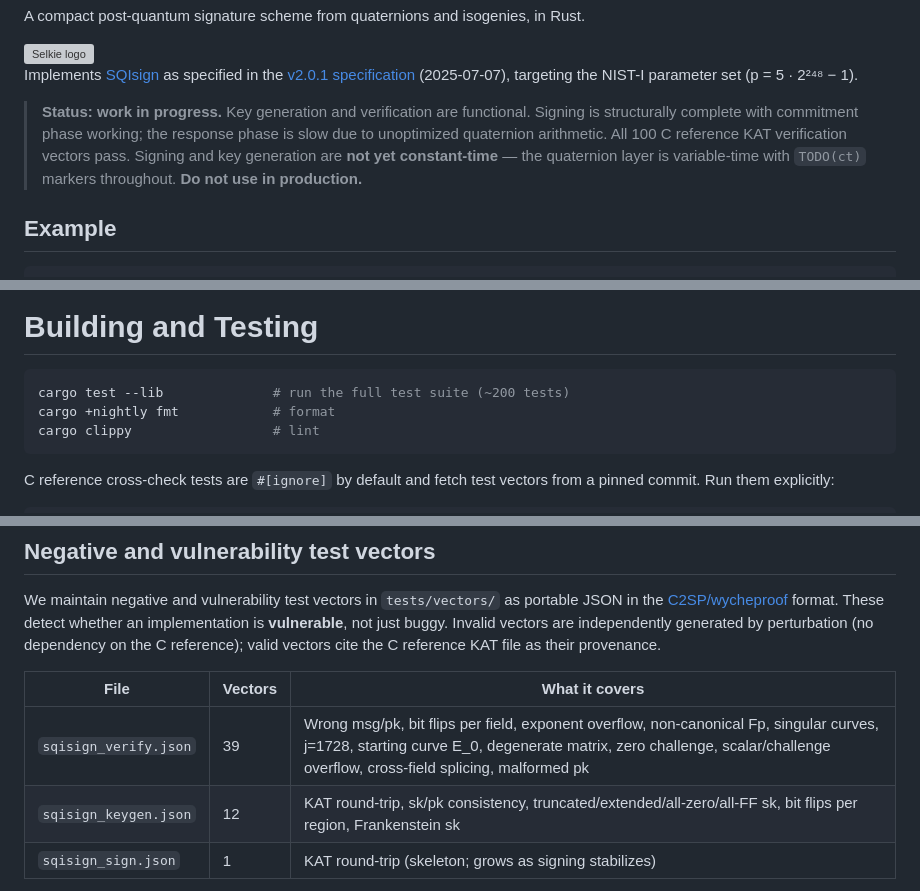
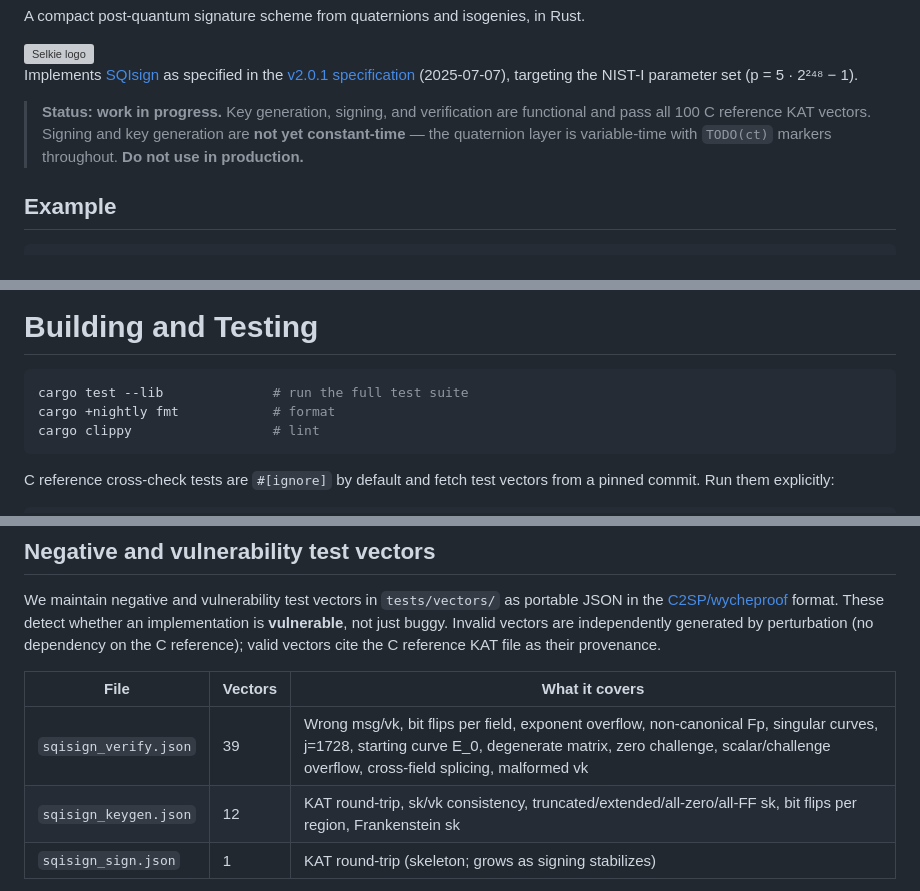
Before and after one commit to selkie-cryptography/sqisign-selkie, a Markdown page: README.md, 3 parts joined by grey strips. Rendered like a GitHub page; grey boxes are pictures that could not be loaded.

````diff
--- a/README.md
+++ b/README.md
@@ -12,13 +12,11 @@ Implements [SQIsign][sqisign] as specified in the [v2.0.1
 specification][spec] (2025-07-07), targeting the NIST-I parameter set
 (p = 5 · 2²⁴⁸ − 1).
 
-> **Status: work in progress.** Key generation and verification are
-> functional. Signing is structurally complete with commitment phase
-> working; the response phase is slow due to unoptimized quaternion
-> arithmetic. All 100 C reference KAT verification vectors pass.
-> Signing and key generation are **not yet constant-time** — the
-> quaternion layer is variable-time with `TODO(ct)` markers throughout.
-> **Do not use in production.**
+> **Status: work in progress.** Key generation, signing, and
+> verification are functional and pass all 100 C reference KAT
+> vectors. Signing and key generation are **not yet constant-time** —
+> the quaternion layer is variable-time with `TODO(ct)` markers
+> throughout. **Do not use in production.**
 
 ## Example
 
@@ -68,7 +66,7 @@ NIST-I.
 # Building and Testing
 
 ```sh
-cargo test --lib              # run the full test suite (~200 tests)
+cargo test --lib              # run the full test suite
 cargo +nightly fmt            # format
 cargo clippy                  # lint
 ```
@@ -111,8 +109,8 @@ file as their provenance.
 
 | File | Vectors | What it covers |
 |------|---------|----------------|
-| `sqisign_verify.json` | 39 | Wrong msg/pk, bit flips per field, exponent overflow, non-canonical Fp, singular curves, j=1728, starting curve E_0, degenerate matrix, zero challenge, scalar/challenge overflow, cross-field splicing, malformed pk |
-| `sqisign_keygen.json` | 12 | KAT round-trip, sk/pk consistency, truncated/extended/all-zero/all-FF sk, bit flips per region, Frankenstein sk |
+| `sqisign_verify.json` | 39 | Wrong msg/vk, bit flips per field, exponent overflow, non-canonical Fp, singular curves, j=1728, starting curve E_0, degenerate matrix, zero challenge, scalar/challenge overflow, cross-field splicing, malformed vk |
+| `sqisign_keygen.json` | 12 | KAT round-trip, sk/vk consistency, truncated/extended/all-zero/all-FF sk, bit flips per region, Frankenstein sk |
 | `sqisign_sign.json` | 1 | KAT round-trip (skeleton; grows as signing stabilizes) |
 
 The algorithm identifier is `SQIsign_248` (the torsion exponent f=248,
````
